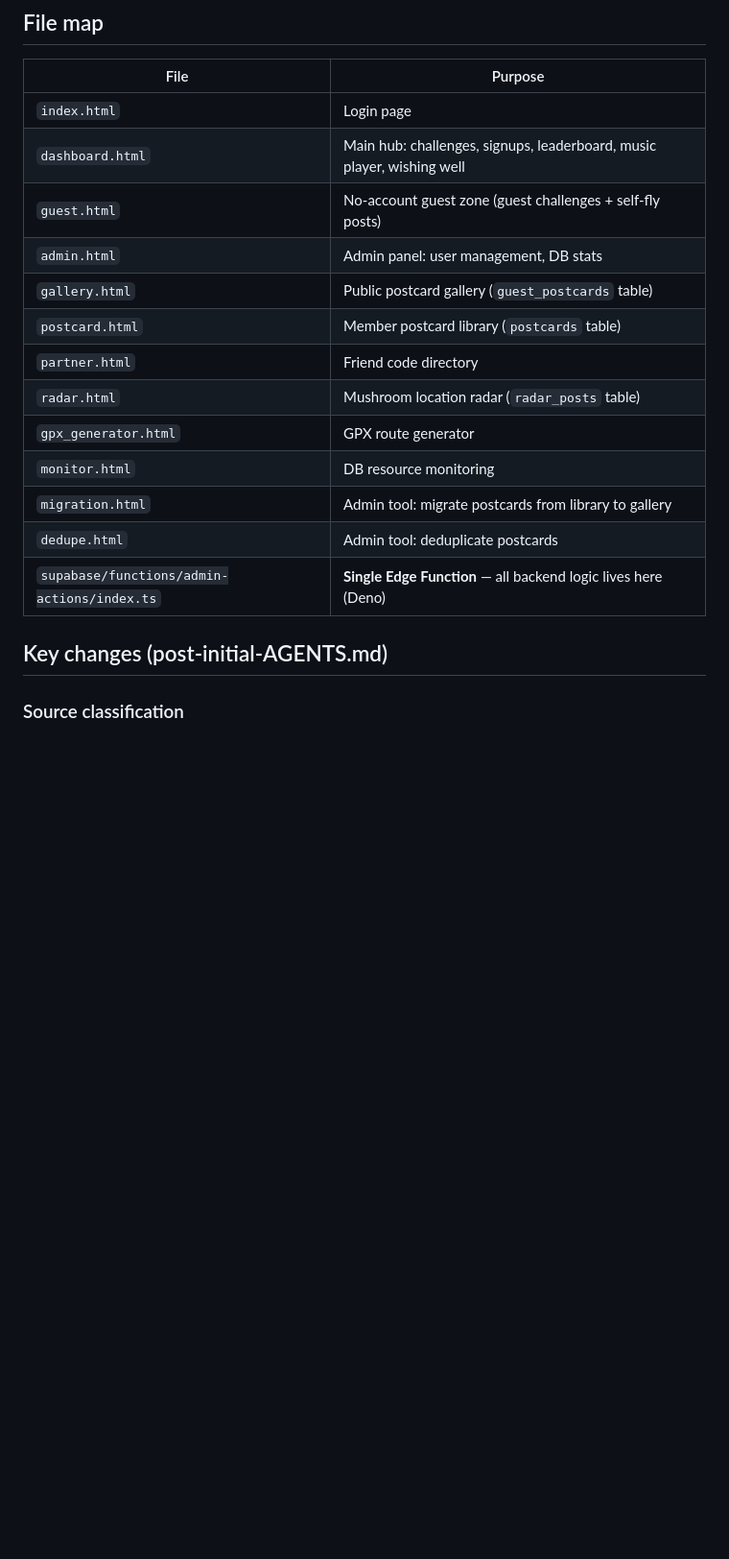
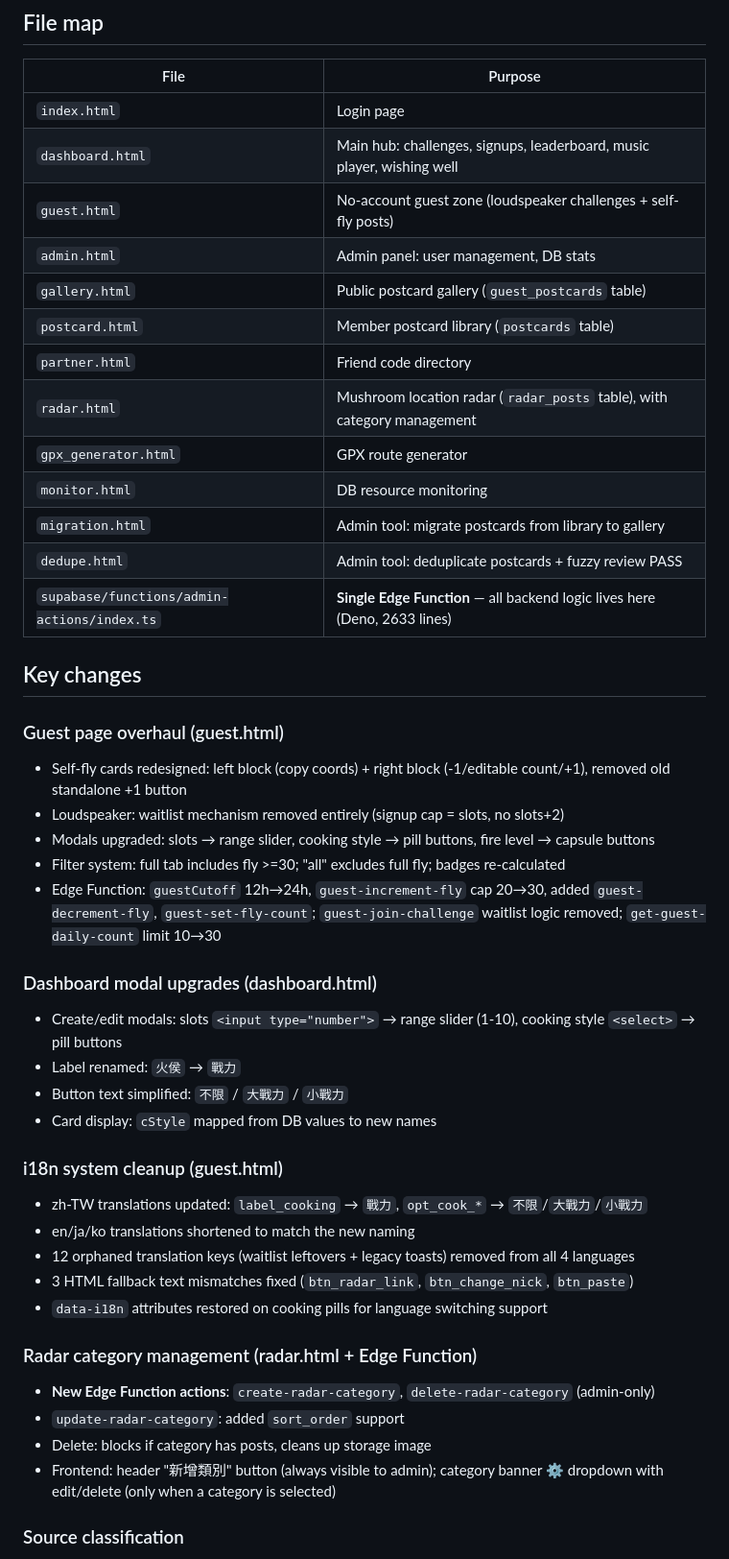
Before and after one commit to YYYiYing/pikmin_app, a Markdown page: AGENTS.md, the part around one of its changes. Shown at 96% size. GitHub-like rendering; blank space fills up the shorter version.

```diff
--- a/AGENTS.md
+++ b/AGENTS.md
@@ -13,19 +13,45 @@
 |------|---------|
 | `index.html` | Login page |
 | `dashboard.html` | Main hub: challenges, signups, leaderboard, music player, wishing well |
-| `guest.html` | No-account guest zone (guest challenges + self-fly posts) |
+| `guest.html` | No-account guest zone (loudspeaker challenges + self-fly posts) |
 | `admin.html` | Admin panel: user management, DB stats |
 | `gallery.html` | Public postcard gallery (`guest_postcards` table) |
 | `postcard.html` | Member postcard library (`postcards` table) |
 | `partner.html` | Friend code directory |
-| `radar.html` | Mushroom location radar (`radar_posts` table) |
+| `radar.html` | Mushroom location radar (`radar_posts` table), with category management |
 | `gpx_generator.html` | GPX route generator |
 | `monitor.html` | DB resource monitoring |
 | `migration.html` | Admin tool: migrate postcards from library to gallery |
-| `dedupe.html` | Admin tool: deduplicate postcards |
-| `supabase/functions/admin-actions/index.ts` | **Single Edge Function** — all backend logic lives here (Deno) |
+| `dedupe.html` | Admin tool: deduplicate postcards + fuzzy review PASS |
+| `supabase/functions/admin-actions/index.ts` | **Single Edge Function** — all backend logic lives here (Deno, 2633 lines) |
 
-## Key changes (post-initial-AGENTS.md)
+## Key changes
+
+### Guest page overhaul (guest.html)
+- Self-fly cards redesigned: left block (copy coords) + right block (-1/editable count/+1), removed old standalone +1 button
+- Loudspeaker: waitlist mechanism removed entirely (signup cap = slots, no slots+2)
+- Modals upgraded: slots → range slider, cooking style → pill buttons, fire level → capsule buttons
+- Filter system: full tab includes fly >=30; "all" excludes full fly; badges re-calculated
+- Edge Function: `guestCutoff` 12h→24h, `guest-increment-fly` cap 20→30, added `guest-decrement-fly`, `guest-set-fly-count`; `guest-join-challenge` waitlist logic removed; `get-guest-daily-count` limit 10→30
+
+### Dashboard modal upgrades (dashboard.html)
+- Create/edit modals: slots `<input type="number">` → range slider (1-10), cooking style `<select>` → pill buttons
+- Label renamed: `火侯` → `戰力`
+- Button text simplified: `不限` / `大戰力` / `小戰力`
+- Card display: `cStyle` mapped from DB values to new names
+
+### i18n system cleanup (guest.html)
+- zh-TW translations updated: `label_cooking` → `戰力`, `opt_cook_*` → `不限`/`大戰力`/`小戰力`
+- en/ja/ko translations shortened to match the new naming
+- 12 orphaned translation keys (waitlist leftovers + legacy toasts) removed from all 4 languages
+- 3 HTML fallback text mismatches fixed (`btn_radar_link`, `btn_change_nick`, `btn_paste`)
+- `data-i18n` attributes restored on cooking pills for language switching support
+
+### Radar category management (radar.html + Edge Function)
+- **New Edge Function actions**: `create-radar-category`, `delete-radar-category` (admin-only)
+- `update-radar-category`: added `sort_order` support
+- Delete: blocks if category has posts, cleans up storage image
+- Frontend: header "新增類別" button (always visible to admin); category banner ⚙️ dropdown with edit/delete (only when a category is selected)
 
 ### Source classification
 - `postcards.source` and `guest_postcards.source` (text DEFAULT '') — classify images as 巨大花/蘑菇/探測器
```
Also changed, not shown: other parts of AGENTS.md (+12 -7 lines), README.md (+37 -8 lines).
